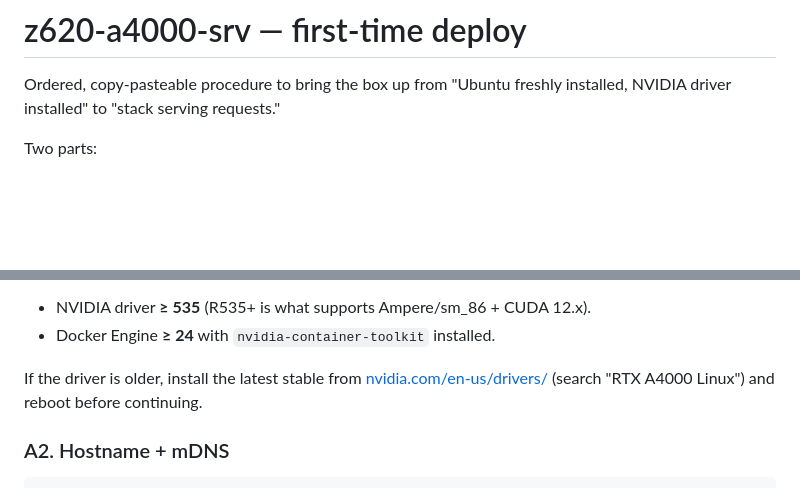
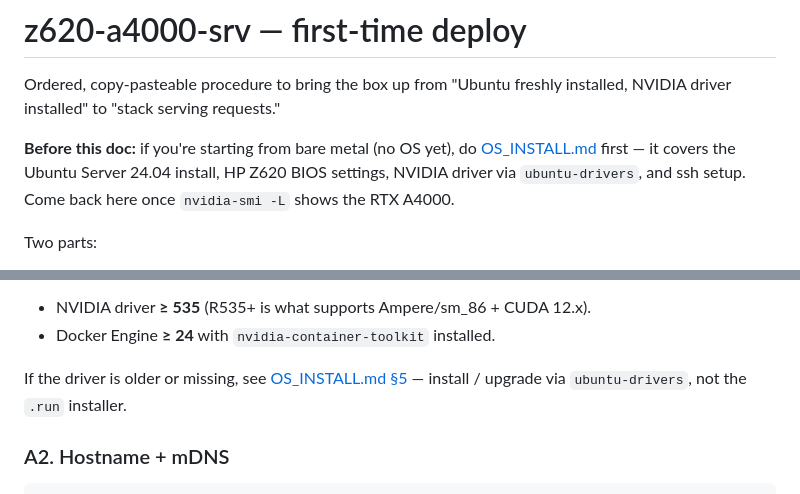
Before and after one commit to kurnoolion/z620-a4000-srv, a Markdown page: SETUP.md, 2 parts joined by grey strips. Drawn GitHub-style; blank space fills up the shorter version.

```diff
--- a/SETUP.md
+++ b/SETUP.md
@@ -2,6 +2,11 @@
 
 Ordered, copy-pasteable procedure to bring the box up from "Ubuntu freshly
 installed, NVIDIA driver installed" to "stack serving requests."
+
+**Before this doc:** if you're starting from bare metal (no OS yet), do
+[OS_INSTALL.md](OS_INSTALL.md) first — it covers the Ubuntu Server 24.04
+install, HP Z620 BIOS settings, NVIDIA driver via `ubuntu-drivers`, and ssh
+setup. Come back here once `nvidia-smi -L` shows the RTX A4000.
 
 Two parts:
 - **Part A — pre-Docker host prep** (storage, hostname, kernel, user).
@@ -33,9 +38,9 @@ Required versions:
 - NVIDIA driver **≥ 535** (R535+ is what supports Ampere/sm_86 + CUDA 12.x).
 - Docker Engine **≥ 24** with `nvidia-container-toolkit` installed.
 
-If the driver is older, install the latest stable from
-[nvidia.com/en-us/drivers/](https://www.nvidia.com/en-us/drivers/) (search
-"RTX A4000 Linux") and reboot before continuing.
+If the driver is older or missing, see
+[OS_INSTALL.md §5](OS_INSTALL.md#5-nvidia-driver) — install / upgrade via
+`ubuntu-drivers`, not the `.run` installer.
 
 ### A2. Hostname + mDNS
 
```
Also changed, not shown: OS_INSTALL.md (added, +298 -0 lines), README.md (+9 -2 lines).
